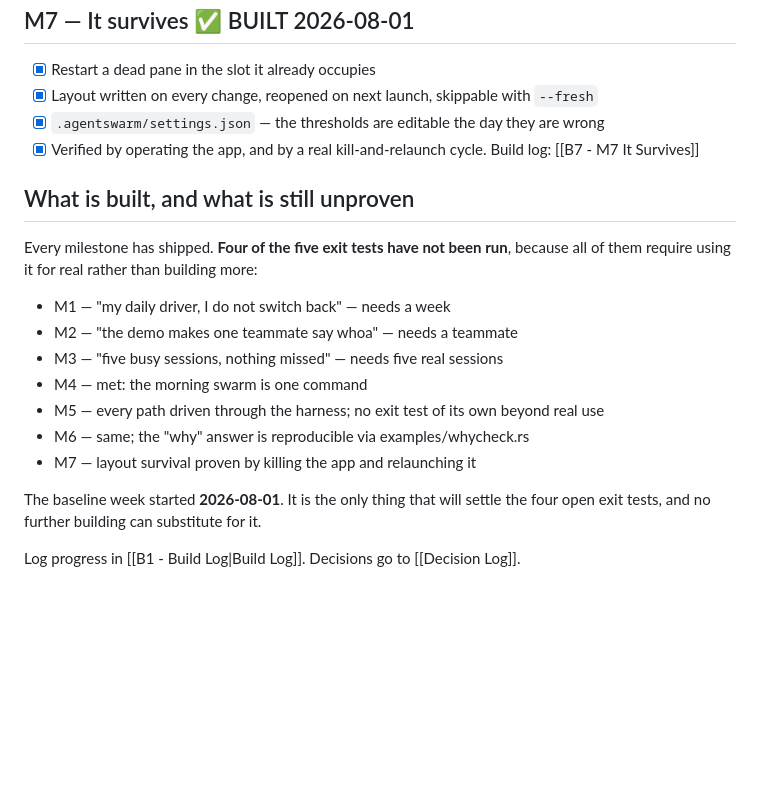
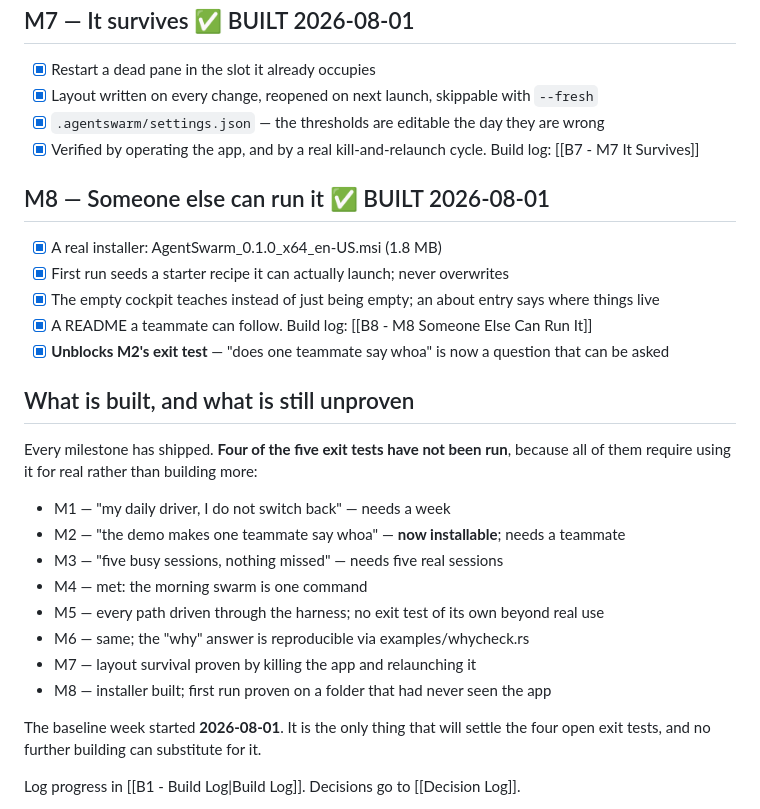
Before and after one commit to vaishak-v-nair/Agent-Swarm, a Markdown page: AgentSwarm intelligence/03 Plans/P4 - Milestones.md, the part around the change. GitHub-like rendering; blank space fills up the shorter version.

Commit message:
B8: the M8 build log, and the escaping rule that took four bugs to learn
Co-Authored-By: Claude Opus 5 <noreply@anthropic.com>

```diff
--- a/AgentSwarm intelligence/03 Plans/P4 - Milestones.md
+++ b/AgentSwarm intelligence/03 Plans/P4 - Milestones.md
@@ -50,18 +50,26 @@ Construction sequence — every milestone ships the same product, more finished.
 - [x] `.agentswarm/settings.json` — the thresholds are editable the day they are wrong
 - [x] Verified by operating the app, and by a real kill-and-relaunch cycle. Build log: [[B7 - M7 It Survives]]
 
+## M8 — Someone else can run it ✅ BUILT 2026-08-01
+- [x] A real installer: AgentSwarm_0.1.0_x64_en-US.msi (1.8 MB)
+- [x] First run seeds a starter recipe it can actually launch; never overwrites
+- [x] The empty cockpit teaches instead of just being empty; an about entry says where things live
+- [x] A README a teammate can follow. Build log: [[B8 - M8 Someone Else Can Run It]]
+- [x] **Unblocks M2's exit test** — "does one teammate say whoa" is now a question that can be asked
+
 ## What is built, and what is still unproven
 
 Every milestone has shipped. **Four of the five exit tests have not been run**,
 because all of them require using it for real rather than building more:
 
 - M1 — "my daily driver, I do not switch back" — needs a week
-- M2 — "the demo makes one teammate say whoa" — needs a teammate
+- M2 — "the demo makes one teammate say whoa" — **now installable**; needs a teammate
 - M3 — "five busy sessions, nothing missed" — needs five real sessions
 - M4 — met: the morning swarm is one command
 - M5 — every path driven through the harness; no exit test of its own beyond real use
 - M6 — same; the "why" answer is reproducible via examples/whycheck.rs
 - M7 — layout survival proven by killing the app and relaunching it
+- M8 — installer built; first run proven on a folder that had never seen the app
 
 The baseline week started **2026-08-01**. It is the only thing that will settle
 the four open exit tests, and no further building can substitute for it.
```
Also changed, not shown: AgentSwarm intelligence/04 Build Logs/B8 - M8 Someone Else Can Run It.md (added, +109 -0 lines).
